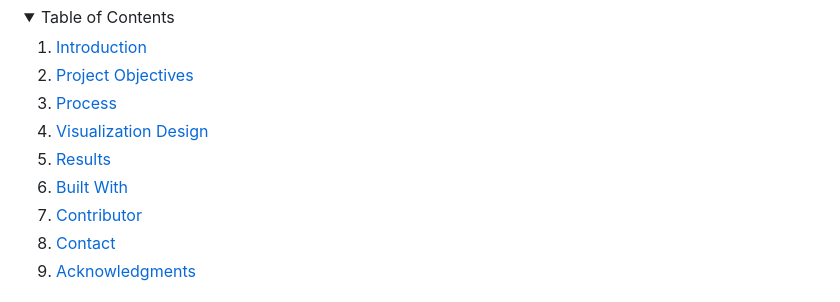
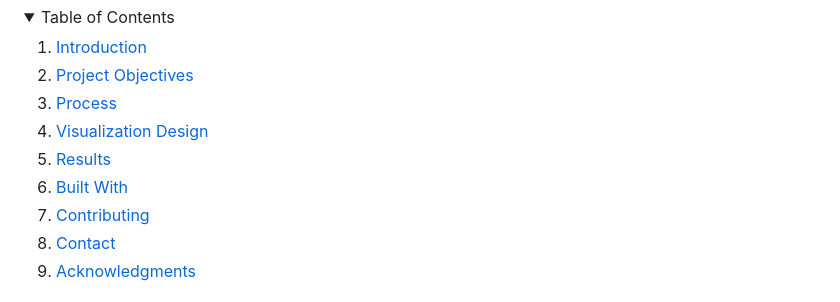
Before and after one commit to Duyuyuy/DSDV-repo, a Markdown page: README.md, the part around the change. GitHub-like rendering; folded sections open.

```diff
--- a/README.md
+++ b/README.md
@@ -16,7 +16,7 @@
     <li><a href="#visualization-design">Visualization Design</a></li>
     <li><a href="#results">Results</a></li>
     <li><a href="#built-with">Built With</a></li>
-    <li><a href="#contributor">Contributor</a></li>
+    <li><a href="#contributing">Contributing</a></li>
     <li><a href="#contact">Contact</a></li>
     <li><a href="#acknowledgements">Acknowledgments</a></li>
   </ol>
```
